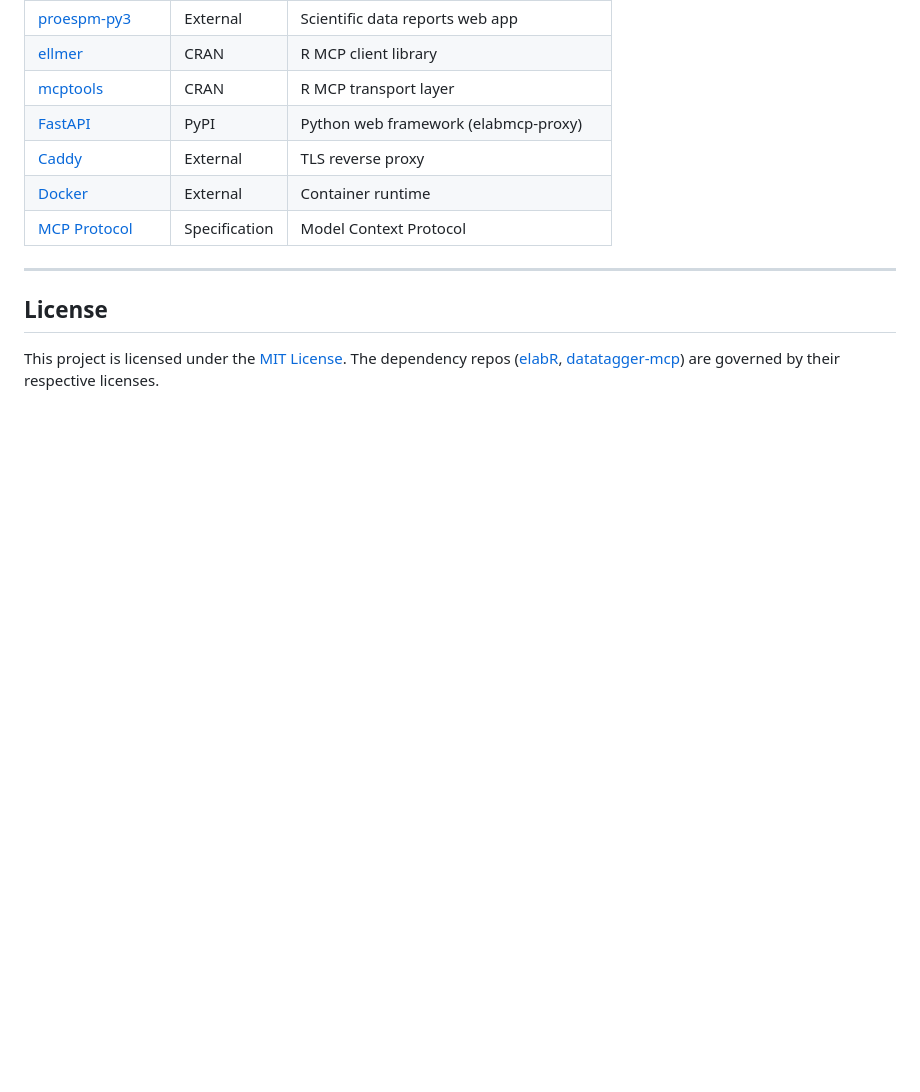
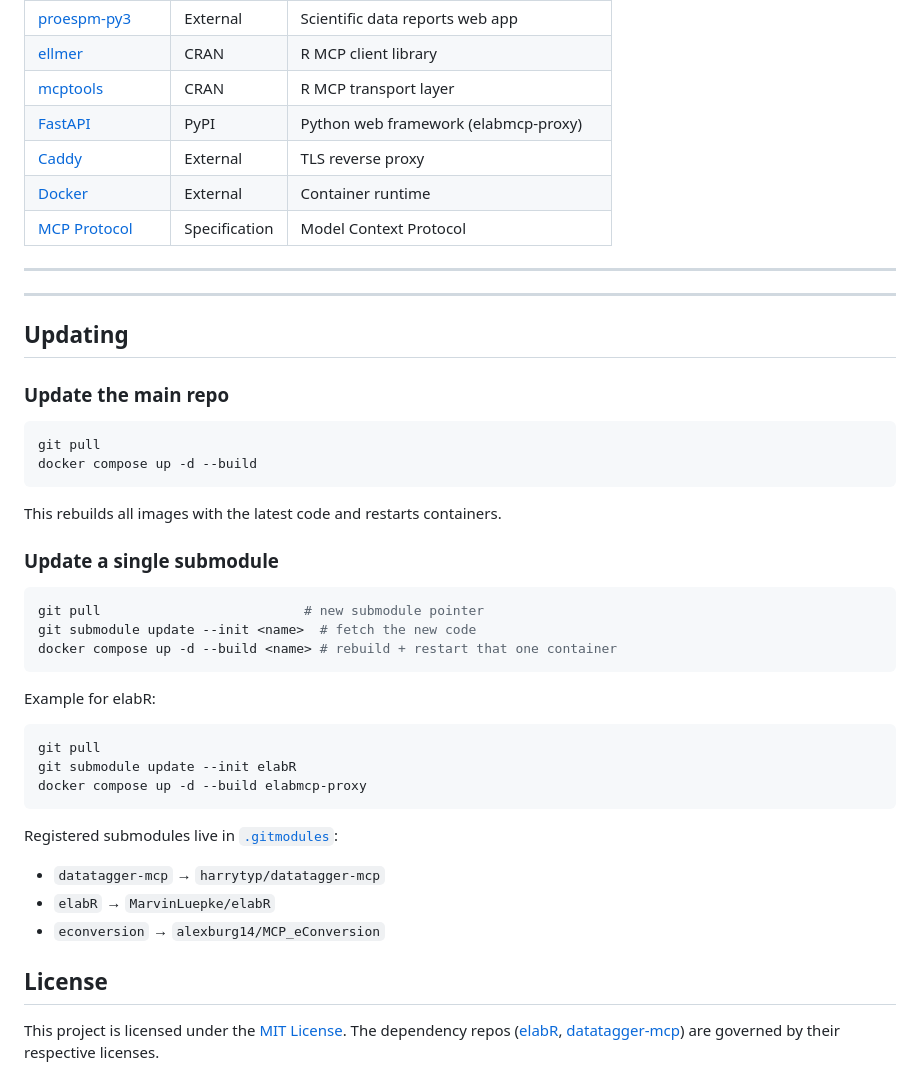
Before and after one commit to harrytyp/unified-researchdata-mcp, a Markdown page: README.md, the part around the change. Drawn GitHub-style; blank space fills up the shorter version.

Commit message:
docs: add update section (main repo + submodules)
Includes the exact 3-step workflow for updating a submodule:
  git pull
  git submodule update --init <name>
  docker compose up -d --build <name>

````diff
--- a/README.md
+++ b/README.md
@@ -305,6 +305,41 @@ DOCKER_TESTS=1 pytest tests/test_docker_services.py -v
 
 ---
 
+
+
+---
+
+## Updating
+
+### Update the main repo
+
+```bash
+git pull
+docker compose up -d --build
+```
+
+This rebuilds all images with the latest code and restarts containers.
+
+### Update a single submodule
+
+```bash
+git pull                          # new submodule pointer
+git submodule update --init <name>  # fetch the new code
+docker compose up -d --build <name> # rebuild + restart that one container
+```
+
+Example for elabR:
+```bash
+git pull
+git submodule update --init elabR
+docker compose up -d --build elabmcp-proxy
+```
+
+Registered submodules live in [`.gitmodules`](.gitmodules):
+- `datatagger-mcp` → `harrytyp/datatagger-mcp`
+- `elabR` → `MarvinLuepke/elabR`
+- `econversion` → `alexburg14/MCP_eConversion`
+
 ## License
 
 This project is licensed under the [MIT License](LICENSE). The dependency repos ([elabR](https://github.com/MarvinLuepke/elabR), [datatagger-mcp](https://github.com/harrytyp/datatagger-mcp)) are governed by their respective licenses.
````
